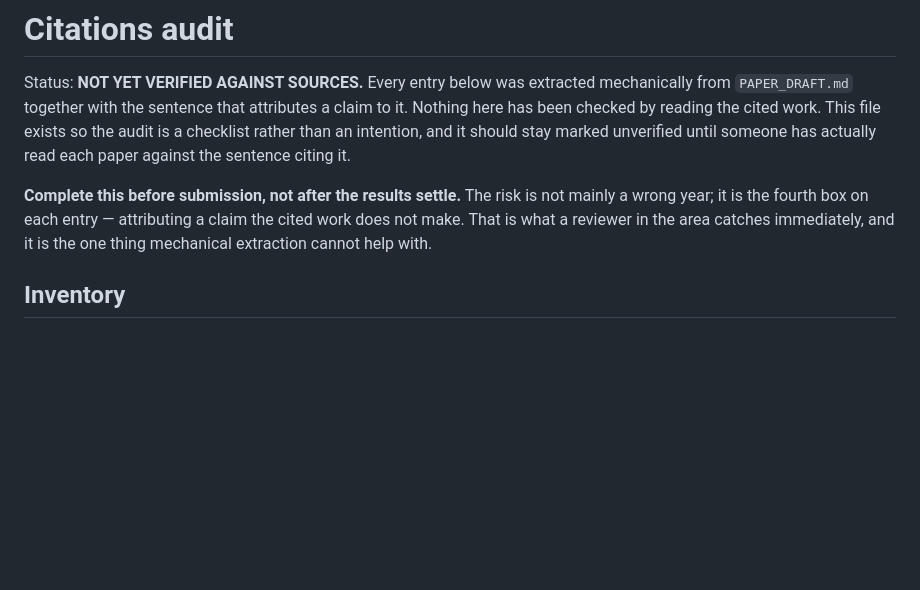
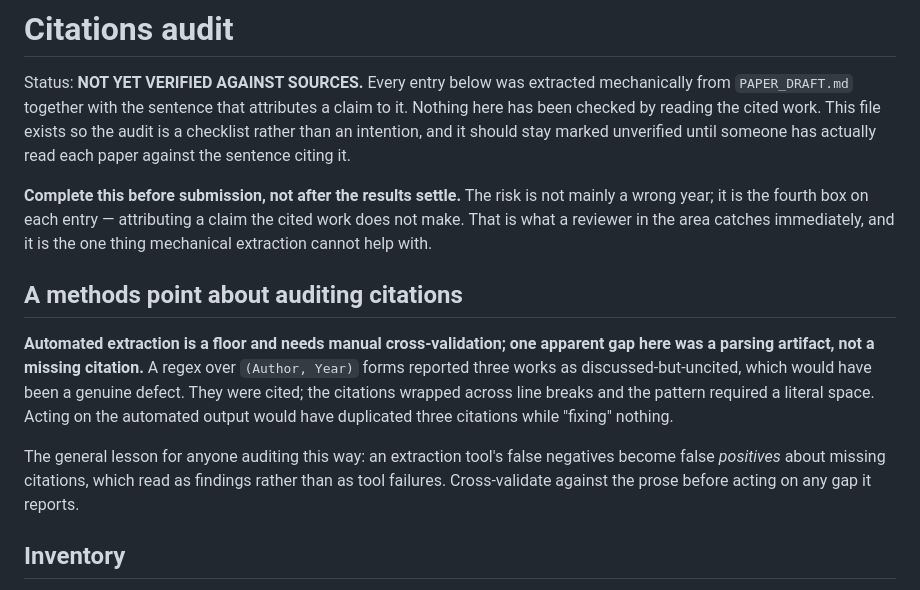
Before and after one commit to subman1246/Tool-use-Reliability, a Markdown page: docs/CITATIONS_AUDIT.md, the part around the change. Rendered like a GitHub page; blank space fills up the shorter version.

```diff
--- a/docs/CITATIONS_AUDIT.md
+++ b/docs/CITATIONS_AUDIT.md
@@ -10,6 +10,19 @@ has actually read each paper against the sentence citing it.
 wrong year; it is the fourth box on each entry — attributing a claim the cited work does
 not make. That is what a reviewer in the area catches immediately, and it is the one thing
 mechanical extraction cannot help with.
+
+## A methods point about auditing citations
+
+**Automated extraction is a floor and needs manual cross-validation; one apparent gap here
+was a parsing artifact, not a missing citation.** A regex over `(Author, Year)` forms
+reported three works as discussed-but-uncited, which would have been a genuine defect. They
+were cited; the citations wrapped across line breaks and the pattern required a literal
+space. Acting on the automated output would have duplicated three citations while
+"fixing" nothing.
+
+The general lesson for anyone auditing this way: an extraction tool's false negatives
+become false *positives* about missing citations, which read as findings rather than as
+tool failures. Cross-validate against the prose before acting on any gap it reports.
 
 ## Inventory
 
```
Also changed, not shown: docs/METHOD_NOTES_real_run.md (+8 -3 lines).
